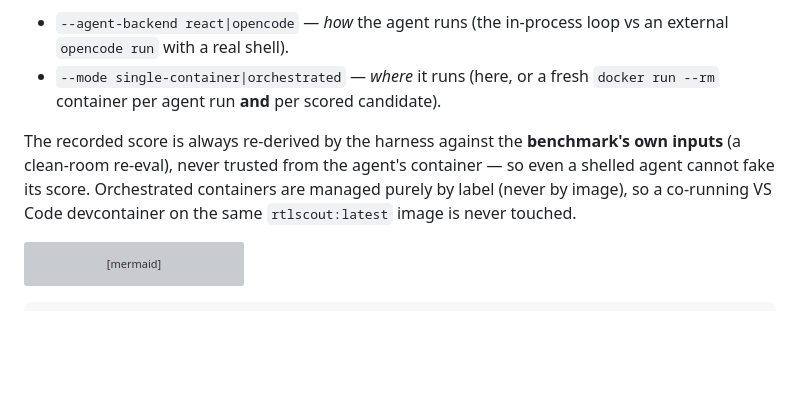
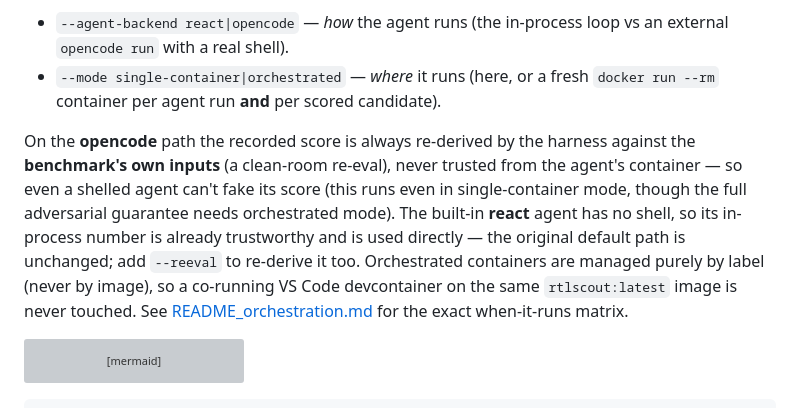
Before and after one commit to huawei-csl/rtlscout, a Markdown page: README.md, the part around the change. Drawn GitHub-style; blank space fills up the shorter version; grey boxes are pictures that could not be loaded.

````diff
--- a/README.md
+++ b/README.md
@@ -216,10 +216,16 @@ sandbox while keeping recorded scores trustworthy:
 - `--mode single-container|orchestrated` — *where* it runs (here, or a fresh `docker run --rm`
   container per agent run **and** per scored candidate).
 
-The recorded score is always re-derived by the harness against the **benchmark's own inputs**
-(a clean-room re-eval), never trusted from the agent's container — so even a shelled agent
-cannot fake its score. Orchestrated containers are managed purely by label (never by image),
-so a co-running VS Code devcontainer on the same `rtlscout:latest` image is never touched.
+On the **opencode** path the recorded score is always re-derived by the harness against the
+**benchmark's own inputs** (a clean-room re-eval), never trusted from the agent's container —
+so even a shelled agent can't fake its score (this runs even in single-container mode, though
+the full adversarial guarantee needs orchestrated mode). The built-in **react** agent has no
+shell, so its in-process number is already trustworthy and is used directly — the original
+default path is unchanged; add `--reeval` to re-derive it too. Orchestrated containers are
+managed purely by label (never by image), so a co-running VS Code devcontainer on the same
+`rtlscout:latest` image is never touched. See
+[README_orchestration.md](README_orchestration.md#when-does-the-authoritative-re-eval-run) for
+the exact when-it-runs matrix.
 
 ```mermaid
 flowchart LR
````
Also changed, not shown: README_orchestration.md (+18 -0 lines).
